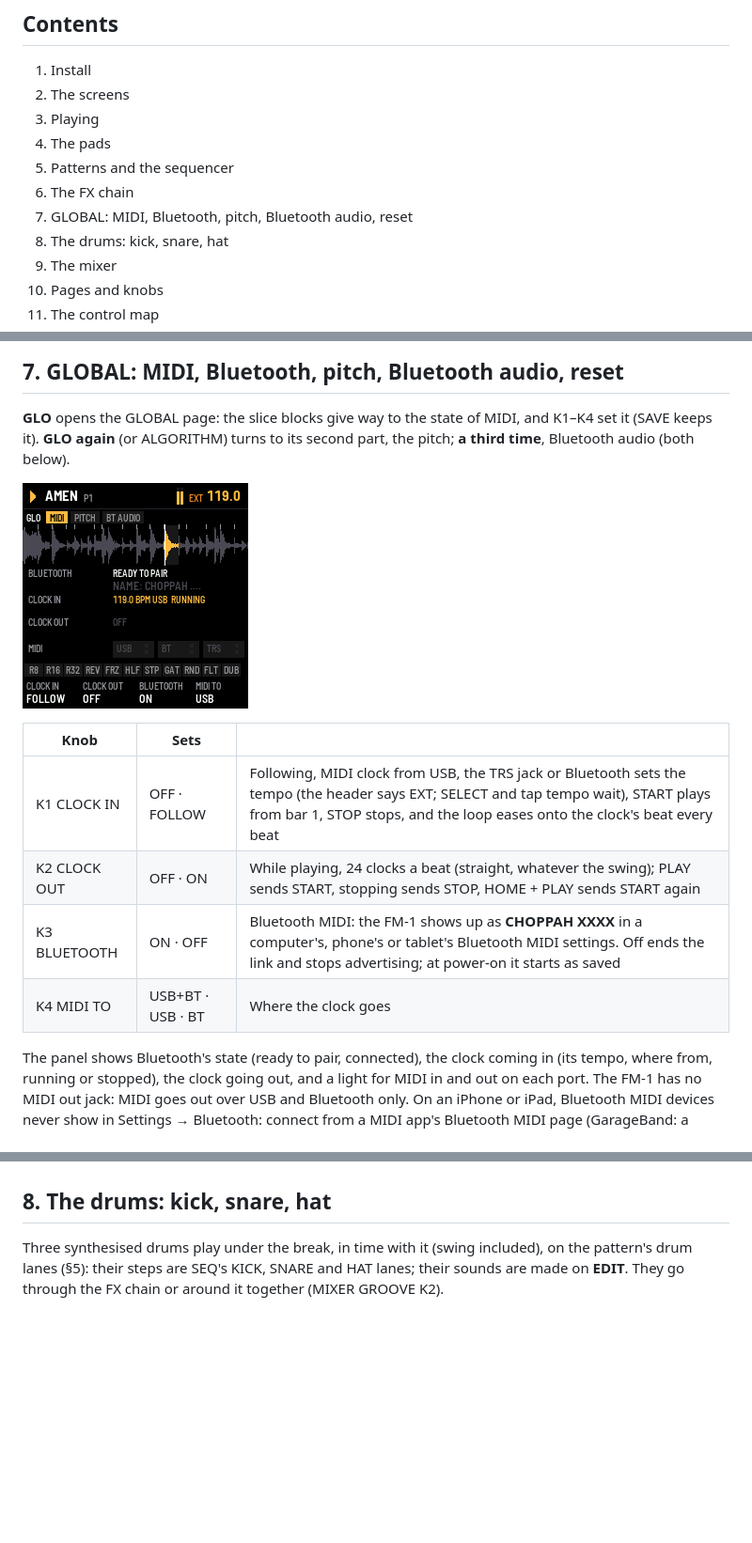
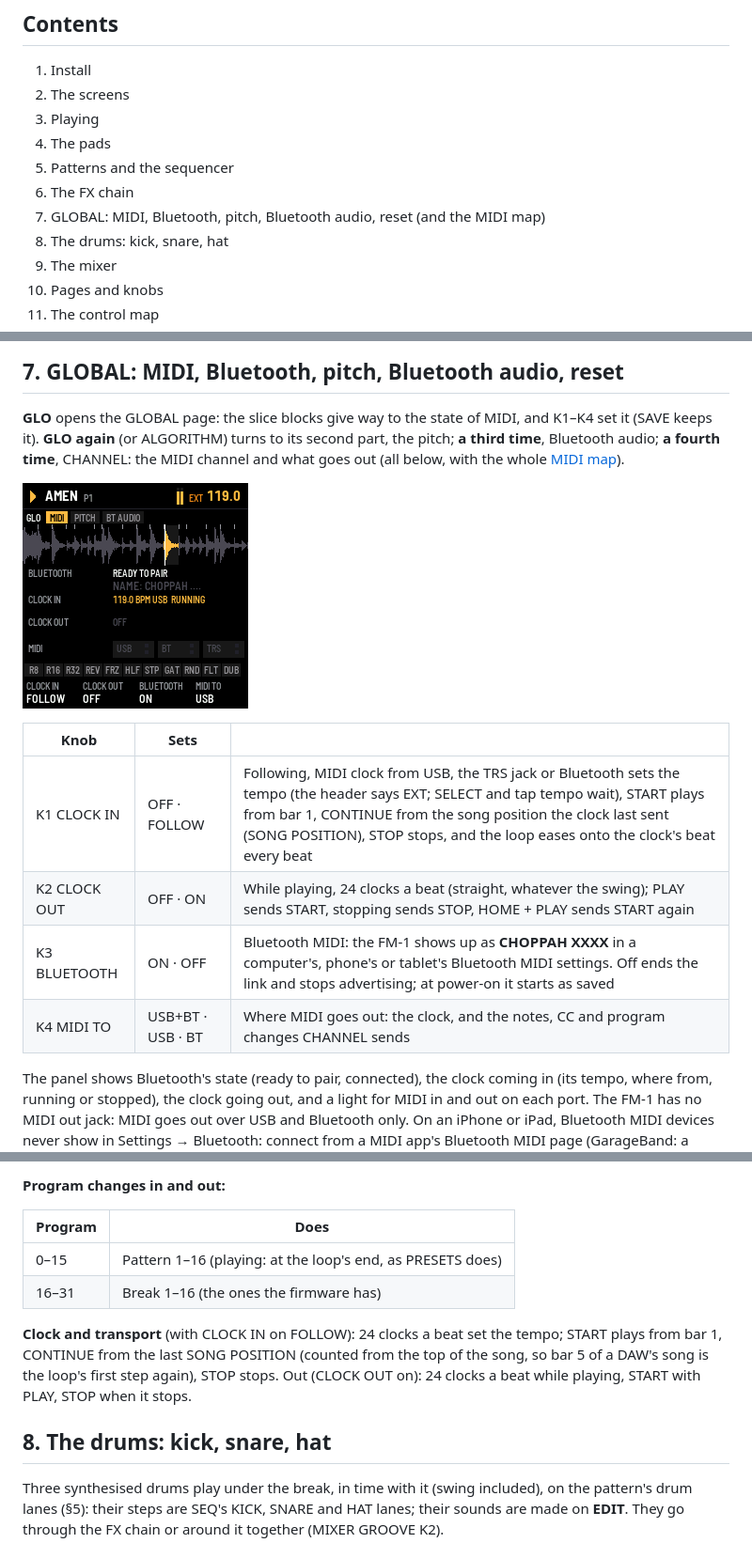
Before and after one commit to profikid/fm1-break-choppah, a Markdown page: app/docs/MANUAL.md, 3 parts joined by grey strips. Shown at 94% size. GitHub-like rendering; blank space fills up the shorter version.

```diff
--- a/app/docs/MANUAL.md
+++ b/app/docs/MANUAL.md
@@ -15,7 +15,7 @@ plays in time while you rearrange it, roll it, reverse it, stop it like a tape a
 4. The pads
 5. Patterns and the sequencer
 6. The FX chain
-7. GLOBAL: MIDI, Bluetooth, pitch, Bluetooth audio, reset
+7. GLOBAL: MIDI, Bluetooth, pitch, Bluetooth audio, reset (and the MIDI map)
 8. The drums: kick, snare, hat
 9. The mixer
 10. Pages and knobs
@@ -388,16 +388,17 @@ whose part you are on.
 ## 7. GLOBAL: MIDI, Bluetooth, pitch, Bluetooth audio, reset
 
 **GLO** opens the GLOBAL page: the slice blocks give way to the state of MIDI, and K1–K4 set it (SAVE keeps it).
-**GLO again** (or ALGORITHM) turns to its second part, the pitch; **a third time**, Bluetooth audio (both below).
+**GLO again** (or ALGORITHM) turns to its second part, the pitch; **a third time**, Bluetooth audio; **a fourth
+time**, CHANNEL: the MIDI channel and what goes out (all below, with the whole [MIDI map](#midi-map)).
 
 ![GLOBAL, following a 119 BPM clock over USB](img/screen-global.png "The GLOBAL page")
 
 | Knob | Sets | |
 | --- | --- | --- |
-| K1 CLOCK IN | OFF · FOLLOW | Following, MIDI clock from USB, the TRS jack or Bluetooth sets the tempo (the header says EXT; SELECT and tap tempo wait), START plays from bar 1, STOP stops, and the loop eases onto the clock's beat every beat |
+| K1 CLOCK IN | OFF · FOLLOW | Following, MIDI clock from USB, the TRS jack or Bluetooth sets the tempo (the header says EXT; SELECT and tap tempo wait), START plays from bar 1, CONTINUE from the song position the clock last sent (SONG POSITION), STOP stops, and the loop eases onto the clock's beat every beat |
 | K2 CLOCK OUT | OFF · ON | While playing, 24 clocks a beat (straight, whatever the swing); PLAY sends START, stopping sends STOP, HOME + PLAY sends START again |
 | K3 BLUETOOTH | ON · OFF | Bluetooth MIDI: the FM-1 shows up as **CHOPPAH XXXX** in a computer's, phone's or tablet's Bluetooth MIDI settings. Off ends the link and stops advertising; at power-on it starts as saved |
-| K4 MIDI TO | USB+BT · USB · BT | Where the clock goes |
+| K4 MIDI TO | USB+BT · USB · BT | Where MIDI goes out: the clock, and the notes, CC and program changes CHANNEL sends |
 
 The panel shows Bluetooth's state (ready to pair, connected), the clock coming in (its tempo, where from, running or
 stopped), the clock going out, and a light for MIDI in and out on each port. The FM-1 has no MIDI out jack: MIDI goes
@@ -438,3 +487,14 @@ Bluetooth audio on starts the radio even when Bluetooth MIDI is off.
+**Program changes in and out:**
+
+| Program | Does |
+| --- | --- |
+| 0–15 | Pattern 1–16 (playing: at the loop's end, as PRESETS does) |
+| 16–31 | Break 1–16 (the ones the firmware has) |
+
+**Clock and transport** (with CLOCK IN on FOLLOW): 24 clocks a beat set the tempo; START plays from bar 1, CONTINUE
+from the last SONG POSITION (counted from the top of the song, so bar 5 of a DAW's song is the loop's first step
+again), STOP stops. Out (CLOCK OUT on): 24 clocks a beat while playing, START with PLAY, STOP when it stops.
+
 ## 8. The drums: kick, snare, hat
 
 Three synthesised drums play under the break, in time with it (swing included), on the pattern's drum lanes (§5):
```
Also changed, not shown: other parts of app/docs/MANUAL.md (+52 -3 lines), CLAUDE.md (+2 -2 lines), docs/PRD.md (+6 -4 lines), docs/hub/notes_v103.md (added, +10 -0 lines), app/docs/img/screen-channel.png (added), 1 other file.
